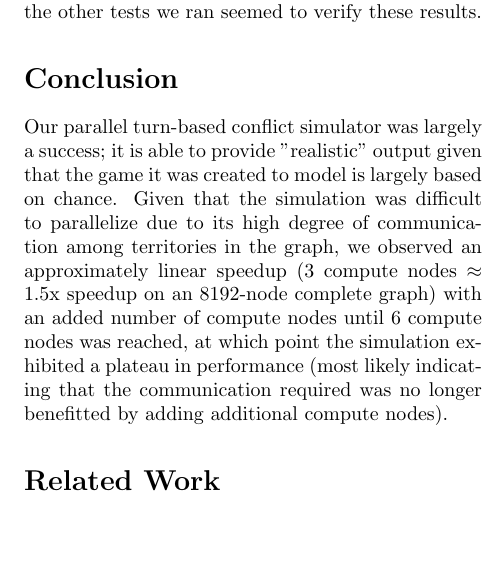
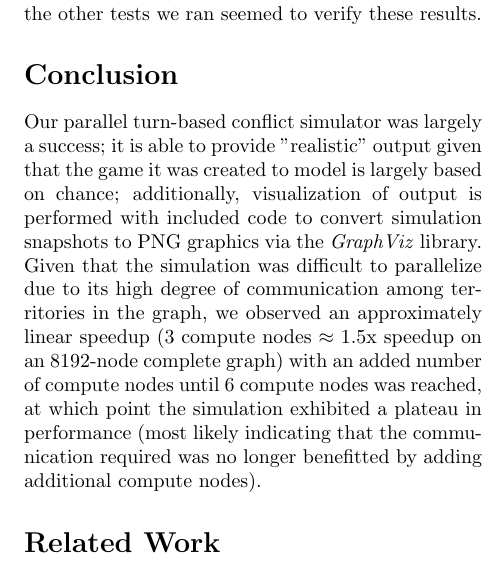
Before and after one commit to szabodabo/Risky-Business, a LaTeX paper (writeup.tex): part of one column of page 4 of 4, cut so that both start at the same text, the shorter picture padded with empty space. Compiled offline with pdfLaTeX.

Commit message:
Added graphviz comment in conclusion

```diff
--- a/writeup.tex
+++ b/writeup.tex
@@ -133,7 +133,7 @@
 		Using greater than 6 compute nodes on an input of 8192 vertices seems to have a non-appreciable effect on the execution time of the algorithm. The reason for this immediate drop-off after a previously nearly direct correlation between more processors and speedup (from 2 to 6 compute nodes) is unclear, but it would appear that the sheer amount of data being passed around during the round robin phases is enough to counterbalance the speedup from doing less computational work per node. It is also possible that the (ever varying) load on the kratos server is responsible for slight inaccuracies with the data, but the other tests we ran seemed to verify these results.
 
 		\section*{Conclusion}
-		Our parallel turn-based conflict simulator was largely a success; it is able to provide "realistic" output given that the game it was created to model is largely based on chance.
+		Our parallel turn-based conflict simulator was largely a success; it is able to provide "realistic" output given that the game it was created to model is largely based on chance; additionally, visualization of output is performed with included code to convert simulation snapshots to PNG graphics via the \emph{GraphViz} library.
 		Given that the simulation was difficult to parallelize due to its high degree of communication among territories in the graph, we observed an approximately linear speedup (3 compute nodes $\approx$ 1.5x speedup on an 8192-node complete graph) with an added number of compute nodes until 6 compute nodes was reached, at which point the simulation exhibited a plateau in performance (most likely indicating that the communication required was no longer benefitted by adding additional compute nodes).
 
 
```
